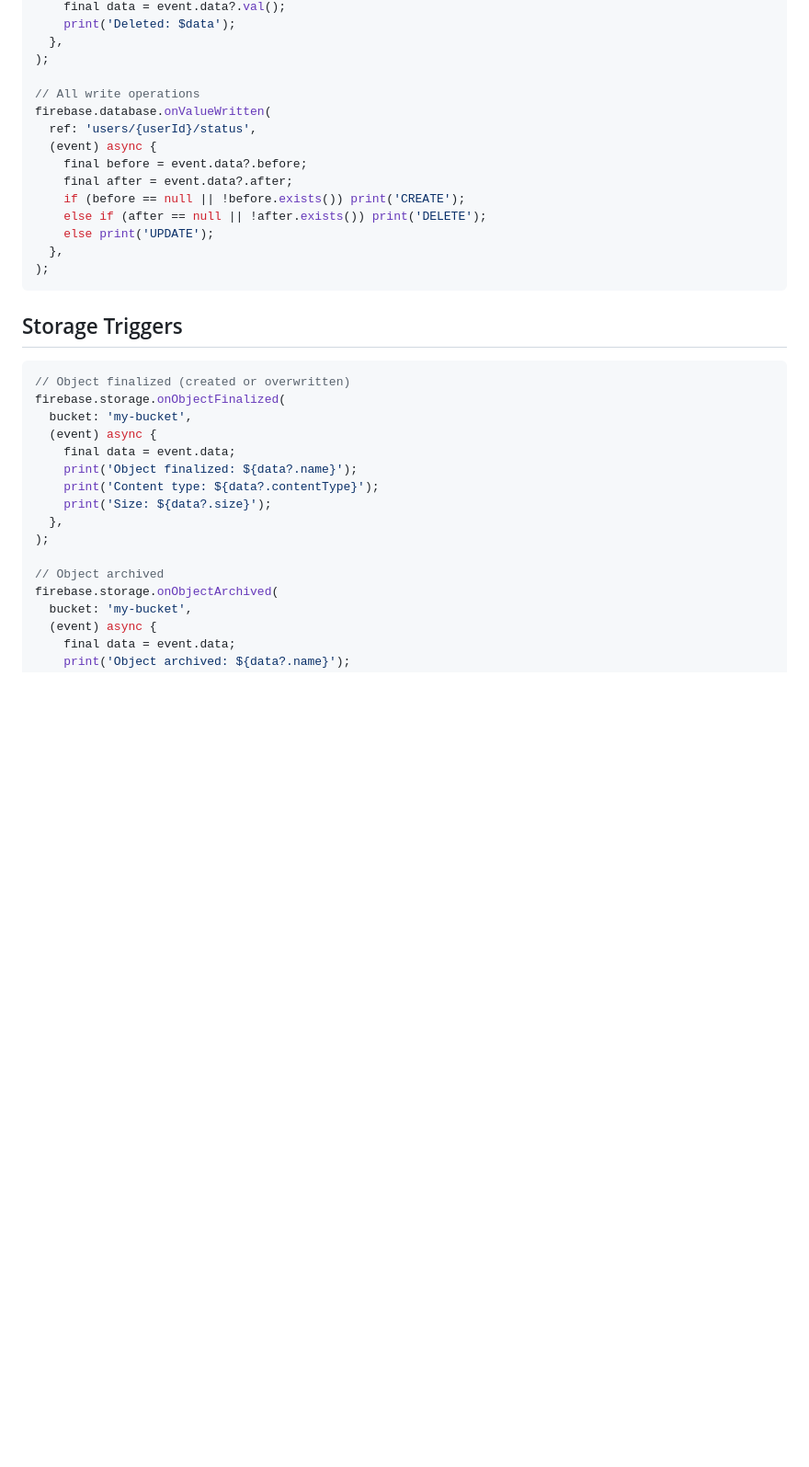
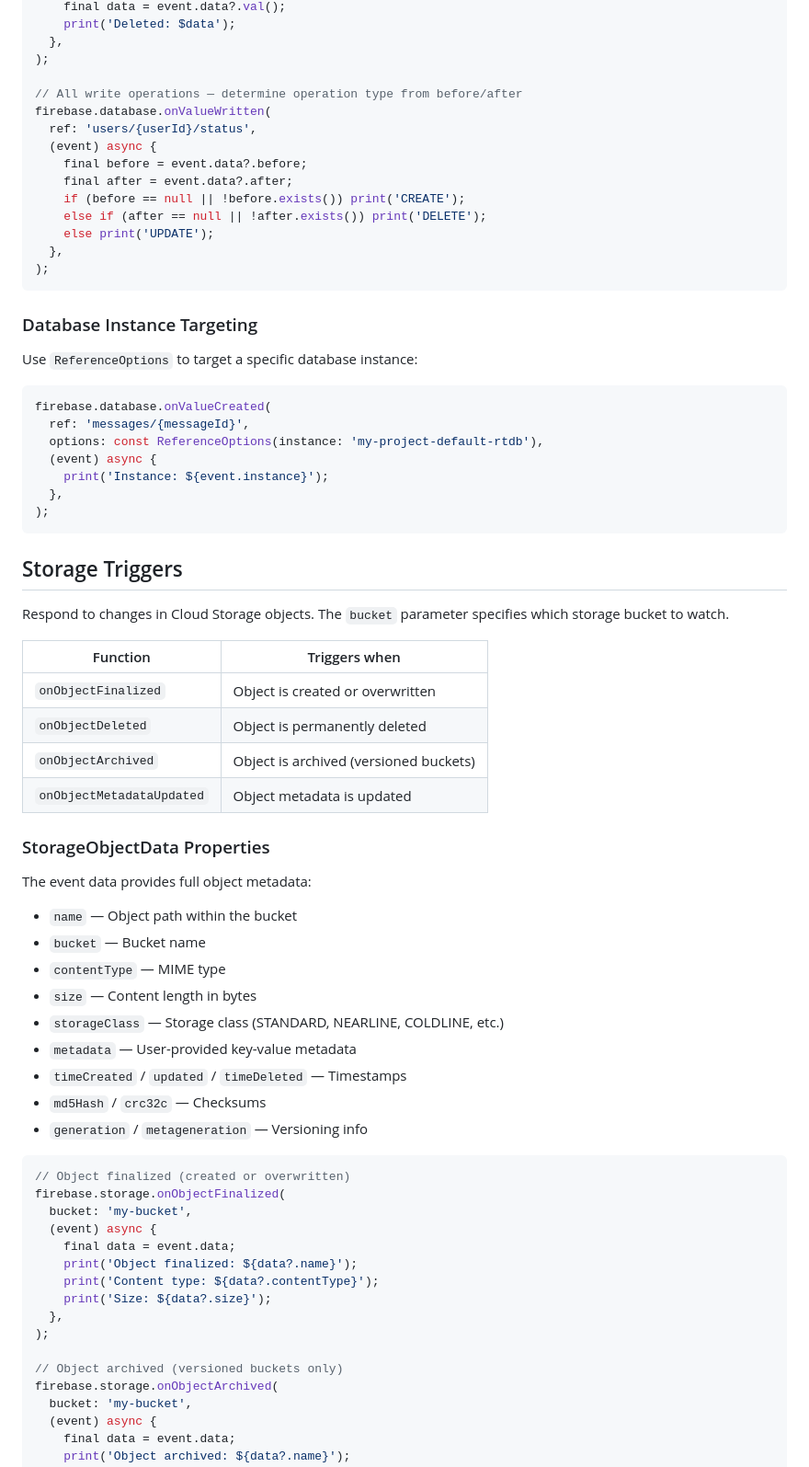
Before and after one commit to invertase/firebase_functions, a Markdown page: README.md, the part around one of its changes. Shown at 92% size. Drawn GitHub-style; blank space fills up the shorter version.

Commit message:
doc: update README

````diff
--- a/README.md
+++ b/README.md
@@ -297,7 +335,7 @@ firebase.database.onValueDeleted(
   },
 );
 
-// All write operations
+// All write operations — determine operation type from before/after
 firebase.database.onValueWritten(
   ref: 'users/{userId}/status',
   (event) async {
@@ -310,7 +348,44 @@ firebase.database.onValueWritten(
 );
 ```
 
+### Database Instance Targeting
+
+Use `ReferenceOptions` to target a specific database instance:
+
+```dart
+firebase.database.onValueCreated(
+  ref: 'messages/{messageId}',
+  options: const ReferenceOptions(instance: 'my-project-default-rtdb'),
+  (event) async {
+    print('Instance: ${event.instance}');
+  },
+);
+```
+
 ## Storage Triggers
+
+Respond to changes in Cloud Storage objects. The `bucket` parameter specifies which storage bucket to watch.
+
+| Function | Triggers when |
+|----------|---------------|
+| `onObjectFinalized` | Object is created or overwritten |
+| `onObjectDeleted` | Object is permanently deleted |
+| `onObjectArchived` | Object is archived (versioned buckets) |
+| `onObjectMetadataUpdated` | Object metadata is updated |
+
+### StorageObjectData Properties
+
+The event data provides full object metadata:
+
+- `name` — Object path within the bucket
+- `bucket` — Bucket name
+- `contentType` — MIME type
+- `size` — Content length in bytes
+- `storageClass` — Storage class (STANDARD, NEARLINE, COLDLINE, etc.)
+- `metadata` — User-provided key-value metadata
+- `timeCreated` / `updated` / `timeDeleted` — Timestamps
+- `md5Hash` / `crc32c` — Checksums
+- `generation` / `metageneration` — Versioning info
 
 ```dart
 // Object finalized (created or overwritten)
@@ -324,7 +399,7 @@ firebase.storage.onObjectFinalized(
   },
 );
 
-// Object archived
+// Object archived (versioned buckets only)
 firebase.storage.onObjectArchived(
   bucket: 'my-bucket',
   (event) async {
````
Also changed, not shown: other parts of README.md (+75 -4 lines).
